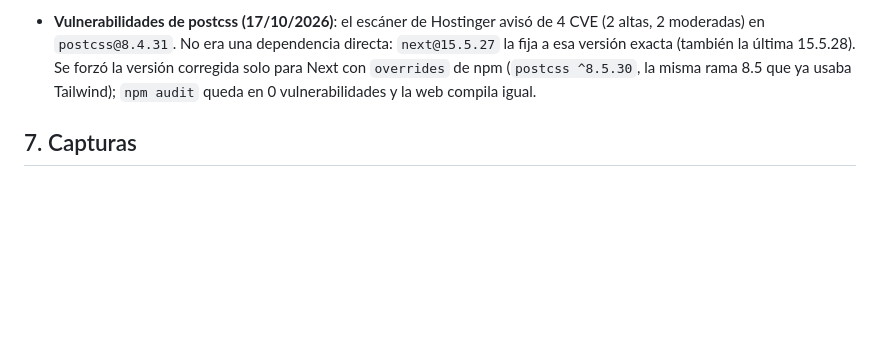
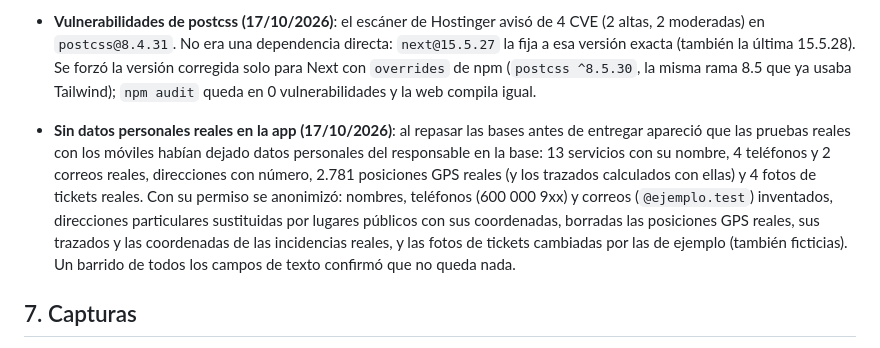
Before and after one commit to osalgado50/TransferdeLuxe, a Markdown page: docs/DOCUMENTACION_TECNICA.md, the part around the change. GitHub-like rendering; blank space fills up the shorter version.

Commit message:
Documentación: anonimización de los datos personales reales que habían dejado las pruebas con los móviles
Co-Authored-By: Claude Opus 5.5 <noreply@anthropic.com>

```diff
--- a/docs/DOCUMENTACION_TECNICA.md
+++ b/docs/DOCUMENTACION_TECNICA.md
@@ -1075,6 +1075,14 @@ Navegador (central)    Móvil del conductor (PWA)    Navegador (cliente)
   15.5.28). Se forzó la versión corregida solo para Next con `overrides` de npm (`postcss ^8.5.30`, la misma rama 8.5 que
   ya usaba Tailwind); `npm audit` queda en 0 vulnerabilidades y la web compila igual.
 
+- **Sin datos personales reales en la app (17/10/2026)**: al repasar las bases antes de entregar apareció que las
+  pruebas reales con los móviles habían dejado datos personales del responsable en la base: 13 servicios con su nombre,
+  4 teléfonos y 2 correos reales, direcciones con número, 2.781 posiciones GPS reales (y los trazados calculados con
+  ellas) y 4 fotos de tickets reales. Con su permiso se anonimizó: nombres, teléfonos (600 000 9xx) y correos
+  (`@ejemplo.test`) inventados, direcciones particulares sustituidas por lugares públicos con sus coordenadas, borradas
+  las posiciones GPS reales, sus trazados y las coordenadas de las incidencias reales, y las fotos de tickets cambiadas
+  por las de ejemplo (también ficticias). Un barrido de todos los campos de texto confirmó que no queda nada.
+
 ## 7. Capturas
 Ver `docs/capturas/` (login, panel en vivo, servicios, hoja de ruta, ficha y asignación con sugerencia).
 Navegación del conductor llegando al destino: `docs/capturas/conductor-navegacion-llegando.jpg`.
```
Also changed, not shown: docs/prompts/PROMPTS.md (+6 -0 lines).
